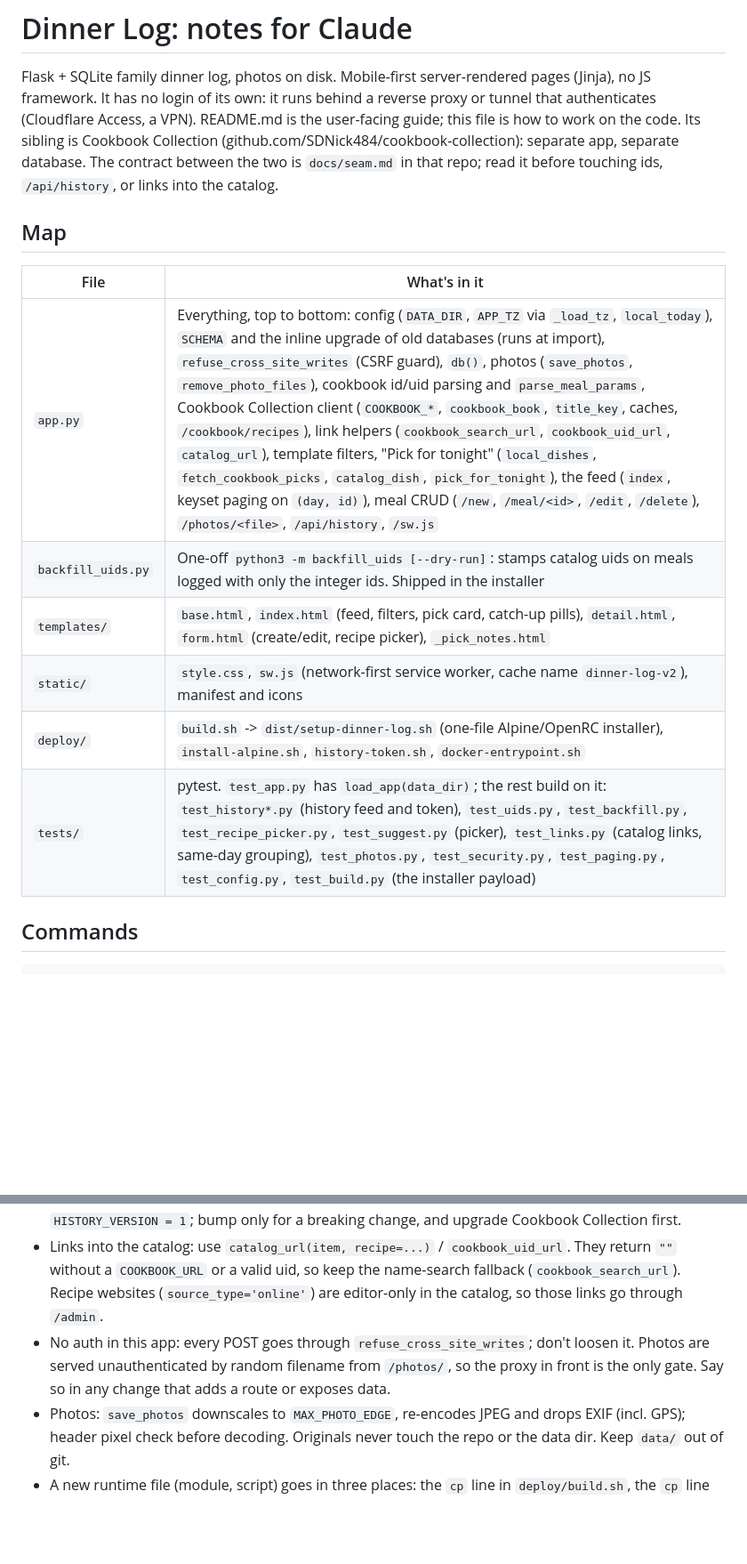
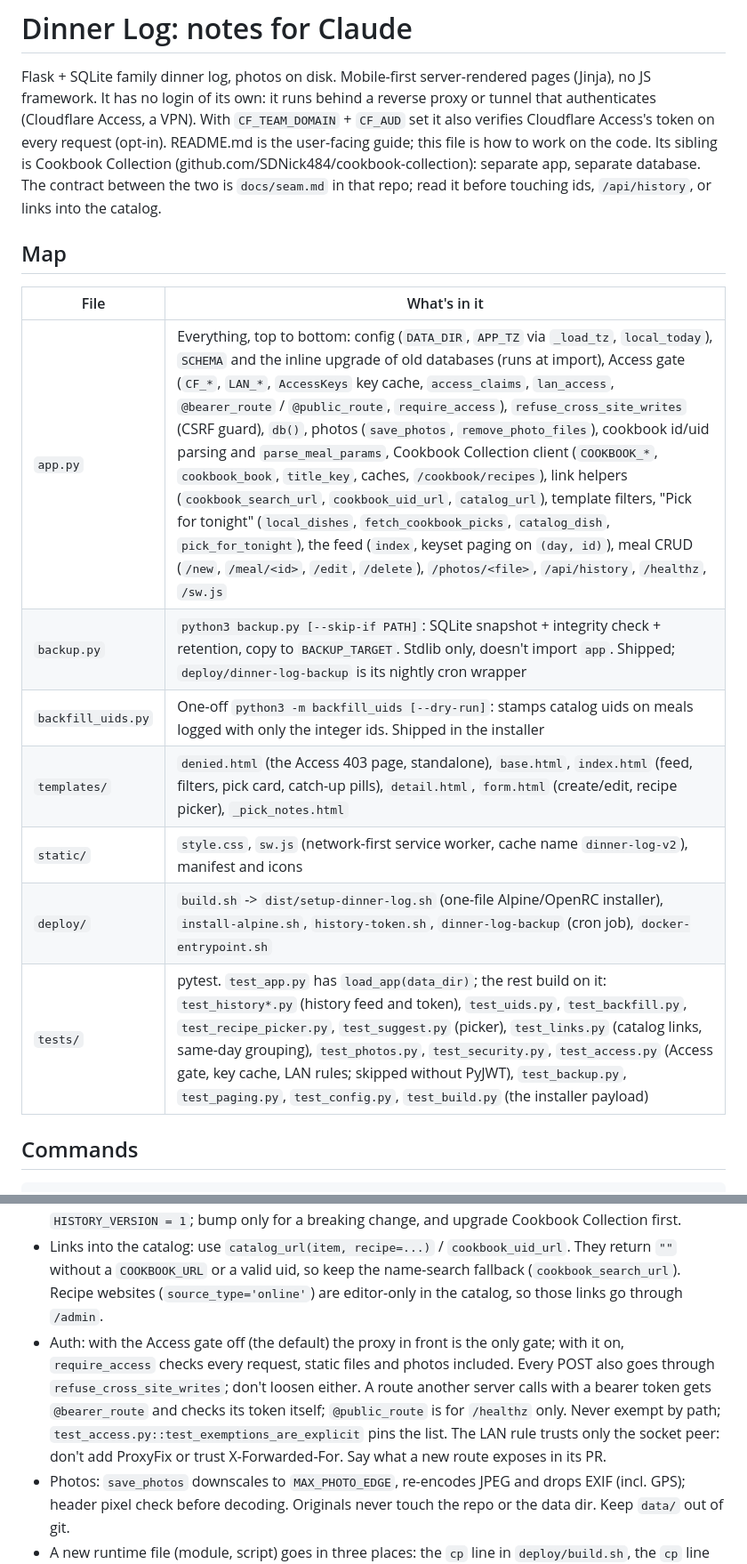
Before and after one commit to SDNick484/dinner-log, a Markdown page: CLAUDE.md, 2 parts joined by grey strips. Shown at 89% size. Rendered like a GitHub page; blank space fills up the shorter version.

Commit message:
docs(claude): Access gate, backups and the exemption rule
Co-Authored-By: Claude Opus 5.5 <noreply@anthropic.com>
Claude-Session: https://claude.ai/code/session_01FaboodNgRguexeJyoLPD4c

````diff
--- a/CLAUDE.md
+++ b/CLAUDE.md
@@ -2,6 +2,7 @@
 
 Flask + SQLite family dinner log, photos on disk. Mobile-first server-rendered pages (Jinja), no JS framework.
 It has no login of its own: it runs behind a reverse proxy or tunnel that authenticates (Cloudflare Access, a VPN).
+With `CF_TEAM_DOMAIN` + `CF_AUD` set it also verifies Cloudflare Access's token on every request (opt-in).
 README.md is the user-facing guide; this file is how to work on the code. Its sibling is Cookbook Collection
 (github.com/SDNick484/cookbook-collection): separate app, separate database. The contract between the two is
 `docs/seam.md` in that repo; read it before touching ids, `/api/history`, or links into the catalog.
@@ -9,12 +10,13 @@ README.md is the user-facing guide; this file is how to work on the code. Its si
 ## Map
 | File | What's in it |
 |---|---|
-| `app.py` | Everything, top to bottom: config (`DATA_DIR`, `APP_TZ` via `_load_tz`, `local_today`), `SCHEMA` and the inline upgrade of old databases (runs at import), `refuse_cross_site_writes` (CSRF guard), `db()`, photos (`save_photos`, `remove_photo_files`), cookbook id/uid parsing and `parse_meal_params`, Cookbook Collection client (`COOKBOOK_*`, `cookbook_book`, `title_key`, caches, `/cookbook/recipes`), link helpers (`cookbook_search_url`, `cookbook_uid_url`, `catalog_url`), template filters, "Pick for tonight" (`local_dishes`, `fetch_cookbook_picks`, `catalog_dish`, `pick_for_tonight`), the feed (`index`, keyset paging on `(day, id)`), meal CRUD (`/new`, `/meal/<id>`, `/edit`, `/delete`), `/photos/<file>`, `/api/history`, `/sw.js` |
+| `app.py` | Everything, top to bottom: config (`DATA_DIR`, `APP_TZ` via `_load_tz`, `local_today`), `SCHEMA` and the inline upgrade of old databases (runs at import), Access gate (`CF_*`, `LAN_*`, `AccessKeys` key cache, `access_claims`, `lan_access`, `@bearer_route` / `@public_route`, `require_access`), `refuse_cross_site_writes` (CSRF guard), `db()`, photos (`save_photos`, `remove_photo_files`), cookbook id/uid parsing and `parse_meal_params`, Cookbook Collection client (`COOKBOOK_*`, `cookbook_book`, `title_key`, caches, `/cookbook/recipes`), link helpers (`cookbook_search_url`, `cookbook_uid_url`, `catalog_url`), template filters, "Pick for tonight" (`local_dishes`, `fetch_cookbook_picks`, `catalog_dish`, `pick_for_tonight`), the feed (`index`, keyset paging on `(day, id)`), meal CRUD (`/new`, `/meal/<id>`, `/edit`, `/delete`), `/photos/<file>`, `/api/history`, `/healthz`, `/sw.js` |
+| `backup.py` | `python3 backup.py [--skip-if PATH]`: SQLite snapshot + integrity check + retention, copy to `BACKUP_TARGET`. Stdlib only, doesn't import `app`. Shipped; `deploy/dinner-log-backup` is its nightly cron wrapper |
 | `backfill_uids.py` | One-off `python3 -m backfill_uids [--dry-run]`: stamps catalog uids on meals logged with only the integer ids. Shipped in the installer |
-| `templates/` | `base.html`, `index.html` (feed, filters, pick card, catch-up pills), `detail.html`, `form.html` (create/edit, recipe picker), `_pick_notes.html` |
+| `templates/` | `denied.html` (the Access 403 page, standalone), `base.html`, `index.html` (feed, filters, pick card, catch-up pills), `detail.html`, `form.html` (create/edit, recipe picker), `_pick_notes.html` |
 | `static/` | `style.css`, `sw.js` (network-first service worker, cache name `dinner-log-v2`), manifest and icons |
-| `deploy/` | `build.sh` -> `dist/setup-dinner-log.sh` (one-file Alpine/OpenRC installer), `install-alpine.sh`, `history-token.sh`, `docker-entrypoint.sh` |
-| `tests/` | pytest. `test_app.py` has `load_app(data_dir)`; the rest build on it: `test_history*.py` (history feed and token), `test_uids.py`, `test_backfill.py`, `test_recipe_picker.py`, `test_suggest.py` (picker), `test_links.py` (catalog links, same-day grouping), `test_photos.py`, `test_security.py`, `test_paging.py`, `test_config.py`, `test_build.py` (the installer payload) |
+| `deploy/` | `build.sh` -> `dist/setup-dinner-log.sh` (one-file Alpine/OpenRC installer), `install-alpine.sh`, `history-token.sh`, `dinner-log-backup` (cron job), `docker-entrypoint.sh` |
+| `tests/` | pytest. `test_app.py` has `load_app(data_dir)`; the rest build on it: `test_history*.py` (history feed and token), `test_uids.py`, `test_backfill.py`, `test_recipe_picker.py`, `test_suggest.py` (picker), `test_links.py` (catalog links, same-day grouping), `test_photos.py`, `test_security.py`, `test_access.py` (Access gate, key cache, LAN rules; skipped without PyJWT), `test_backup.py`, `test_paging.py`, `test_config.py`, `test_build.py` (the installer payload) |
 
 ## Commands
 ```sh
@@ -38,9 +40,12 @@ Deps: `pip install -r requirements.txt pytest`. The Alpine installer's package l
 - Links into the catalog: use `catalog_url(item, recipe=...)` / `cookbook_uid_url`. They return `""` without a
   `COOKBOOK_URL` or a valid uid, so keep the name-search fallback (`cookbook_search_url`). Recipe websites
   (`source_type='online'`) are editor-only in the catalog, so those links go through `/admin`.
-- No auth in this app: every POST goes through `refuse_cross_site_writes`; don't loosen it. Photos are served
-  unauthenticated by random filename from `/photos/`, so the proxy in front is the only gate. Say so in any change that
-  adds a route or exposes data.
+- Auth: with the Access gate off (the default) the proxy in front is the only gate; with it on, `require_access` checks
+  every request, static files and photos included. Every POST also goes through `refuse_cross_site_writes`; don't
+  loosen either. A route another server calls with a bearer token gets `@bearer_route` and checks its token itself;
+  `@public_route` is for `/healthz` only. Never exempt by path; `test_access.py::test_exemptions_are_explicit` pins the
+  list. The LAN rule trusts only the socket peer: don't add ProxyFix or trust X-Forwarded-For. Say what a new route
+  exposes in its PR.
 - Photos: `save_photos` downscales to `MAX_PHOTO_EDGE`, re-encodes JPEG and drops EXIF (incl. GPS); header pixel check
   before decoding. Originals never touch the repo or the data dir. Keep `data/` out of git.
 - A new runtime file (module, script) goes in three places: the `cp` line in `deploy/build.sh`, the `cp` line in
````
